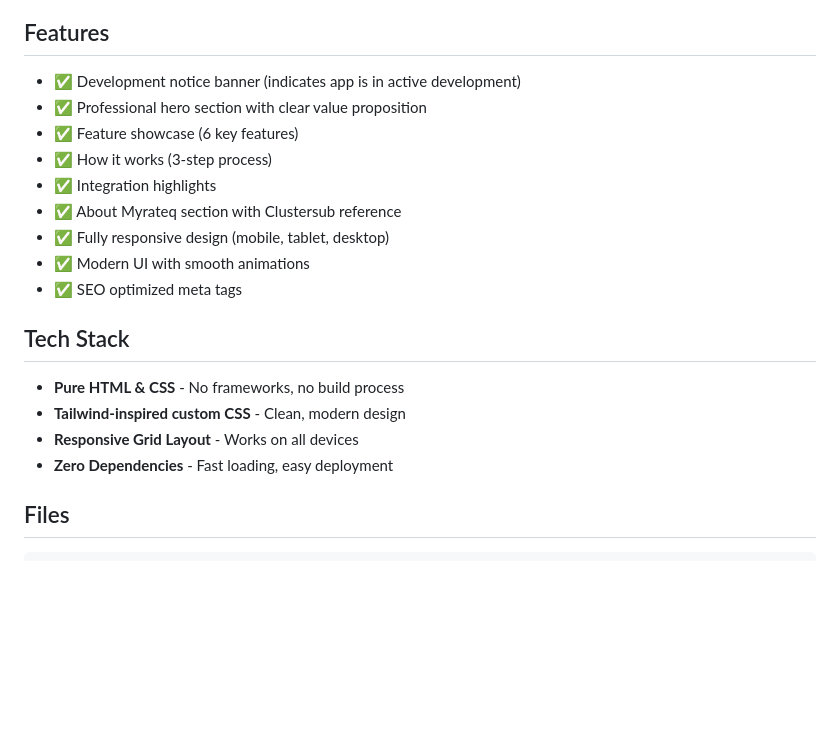
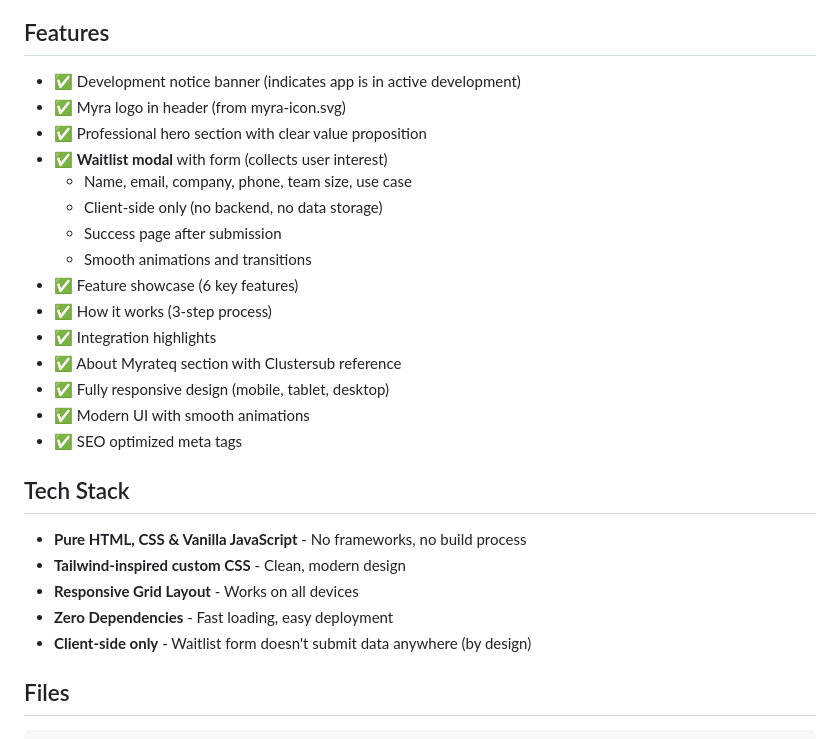
Before and after one commit to earlmaro/myra-landing, a Markdown page: README.md, the part around the change. Drawn GitHub-style; blank space fills up the shorter version.

Commit message:
docs: Update README with waitlist feature details

```diff
--- a/README.md
+++ b/README.md
@@ -13,7 +13,13 @@ This landing page is designed for:
 ## Features
 
 - ✅ Development notice banner (indicates app is in active development)
+- ✅ Myra logo in header (from myra-icon.svg)
 - ✅ Professional hero section with clear value proposition
+- ✅ **Waitlist modal** with form (collects user interest)
+  - Name, email, company, phone, team size, use case
+  - Client-side only (no backend, no data storage)
+  - Success page after submission
+  - Smooth animations and transitions
 - ✅ Feature showcase (6 key features)
 - ✅ How it works (3-step process)
 - ✅ Integration highlights
@@ -24,10 +30,11 @@ This landing page is designed for:
 
 ## Tech Stack
 
-- **Pure HTML & CSS** - No frameworks, no build process
+- **Pure HTML, CSS & Vanilla JavaScript** - No frameworks, no build process
 - **Tailwind-inspired custom CSS** - Clean, modern design
 - **Responsive Grid Layout** - Works on all devices
 - **Zero Dependencies** - Fast loading, easy deployment
+- **Client-side only** - Waitlist form doesn't submit data anywhere (by design)
 
 ## Files
 
```
